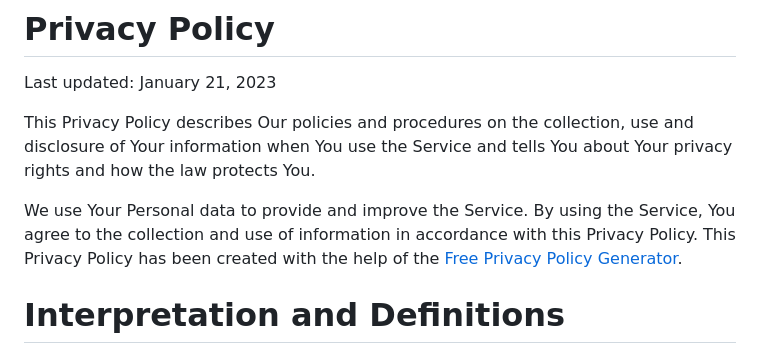
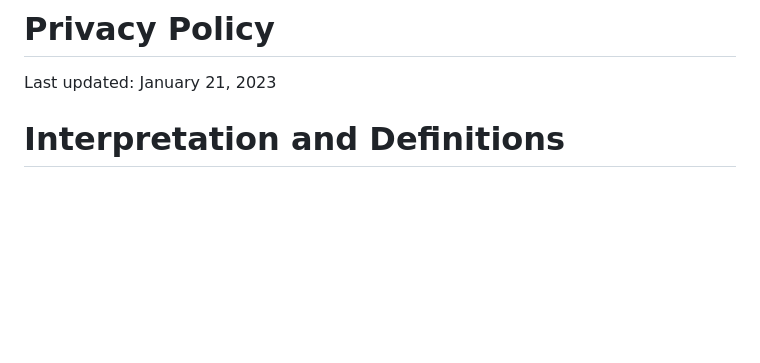
Before and after one commit to AsadbekDeveloper/asadbek-policy, a Markdown page: privacy-policy.md, the part around the change. Rendered like a GitHub page; blank space fills up the shorter version.

```diff
--- a/privacy-policy.md
+++ b/privacy-policy.md
@@ -1,10 +1,6 @@
 # Privacy Policy
 
 Last updated: January 21, 2023
-
-This Privacy Policy describes Our policies and procedures on the collection, use and disclosure of Your information when You use the Service and tells You about Your privacy rights and how the law protects You.
-
-We use Your Personal data to provide and improve the Service. By using the Service, You agree to the collection and use of information in accordance with this Privacy Policy. This Privacy Policy has been created with the help of the [Free Privacy Policy Generator](https://www.freeprivacypolicy.com/free-privacy-policy-generator/).
 
 # Interpretation and Definitions
 
```
